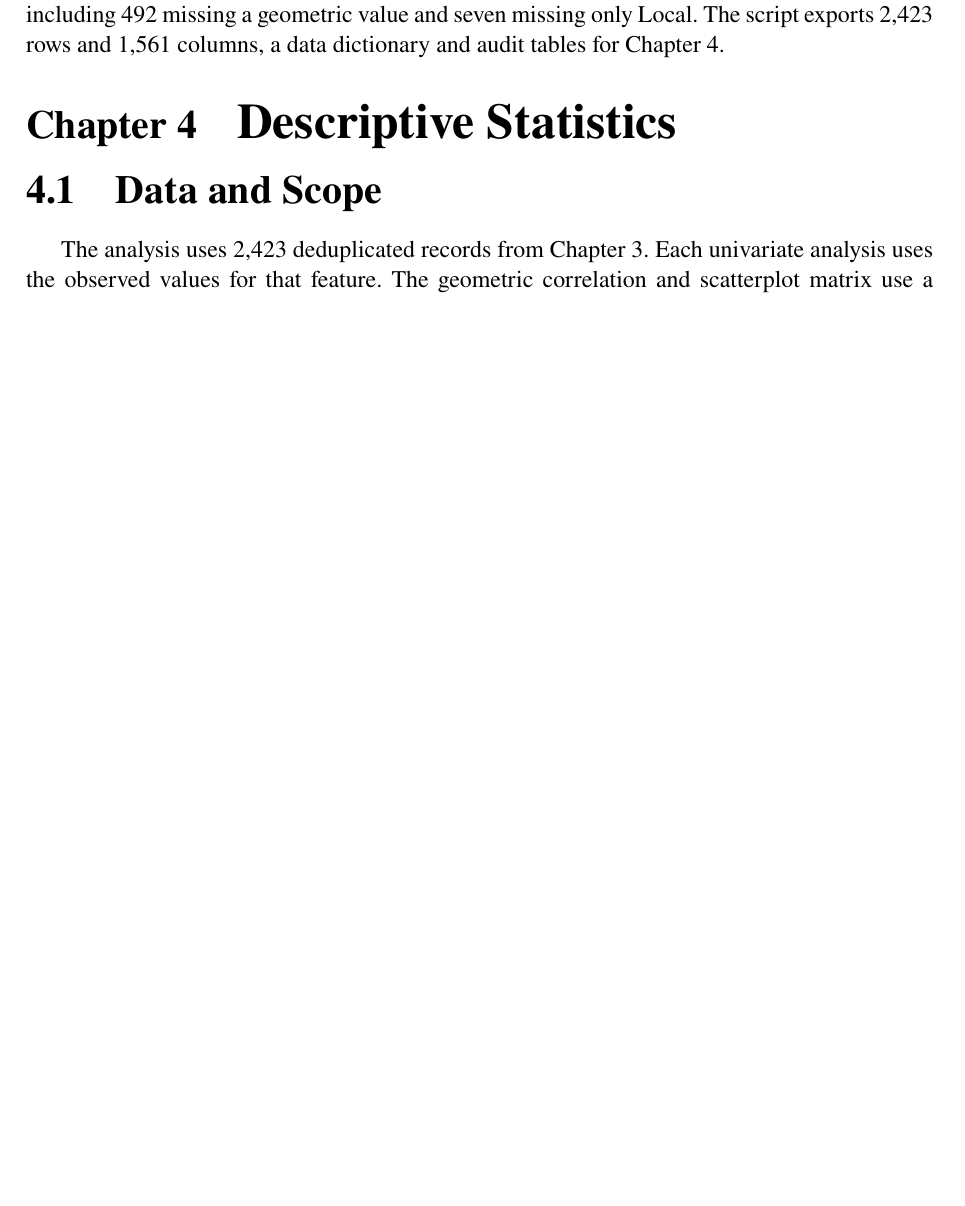
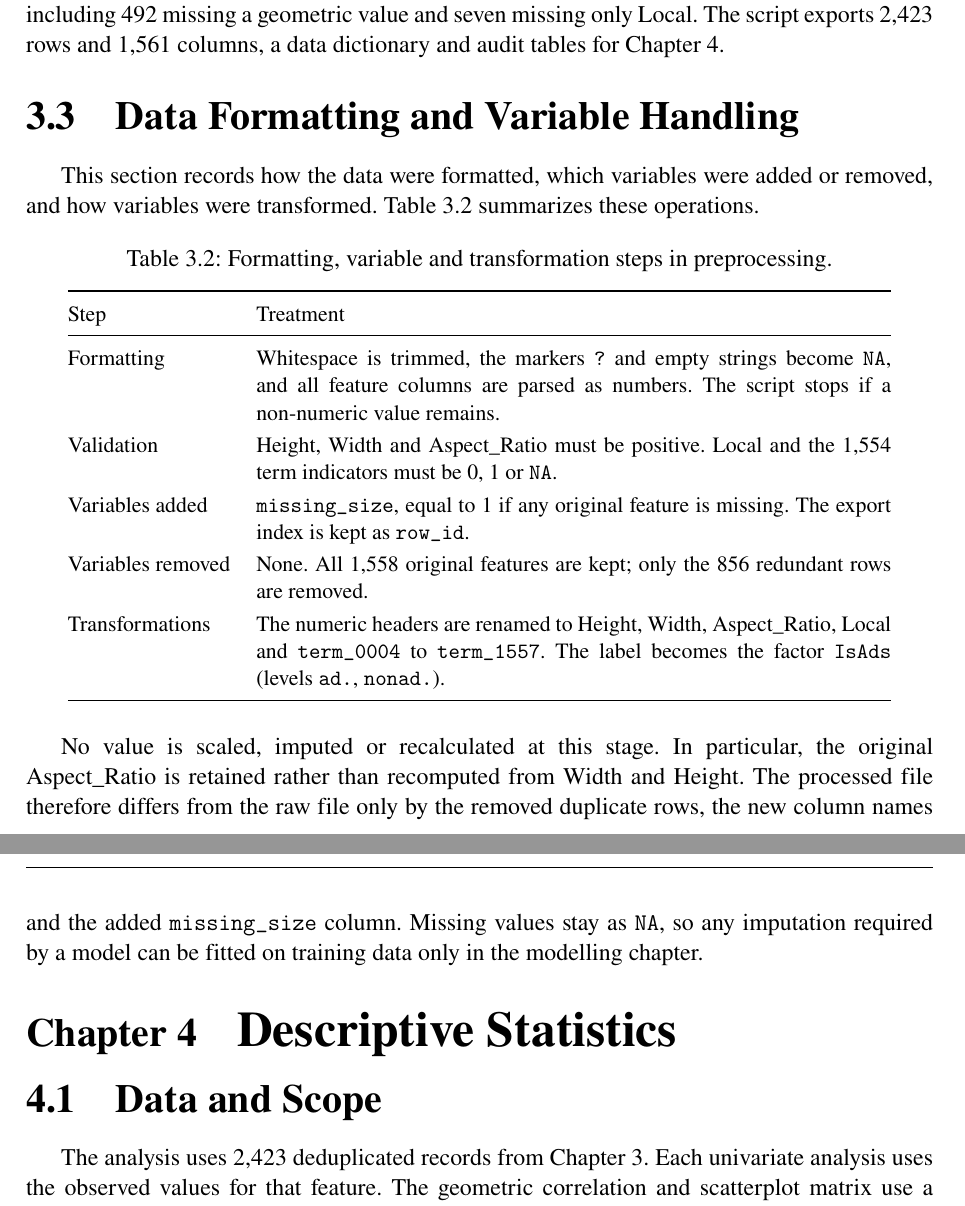
Before and after one commit to thuyhienle0904/internet-ads-btl, a LaTeX thesis (report/thesis.tex, which reads report/sections/03_preprocessing.tex): part of page 9 of 32 before the commit and two parts of pages 9 and 10 of 32 after it, the two joined at a grey line, cut so that both start at the same text, the shorter picture padded with empty space. Compiled offline with pdfLaTeX.

Commit message:
Update report

```diff
--- a/report/sections/03_preprocessing.tex
+++ b/report/sections/03_preprocessing.tex
@@ -46,3 +46,43 @@ The \texttt{missing\_size} flag marks any original feature missing.
 It flags 499 retained records, including 492 missing a geometric value
 and seven missing only Local. The script exports 2,423 rows and 1,561
 columns, a data dictionary and audit tables for Chapter~4.
+
+\section{Data Formatting and Variable Handling}
+
+This section records how the data were formatted, which variables were
+added or removed, and how variables were transformed.
+Table~\ref{tab:preprocessing-variables} summarizes these operations.
+
+\begin{table}[htbp]
+\centering
+\caption{Formatting, variable and transformation steps in preprocessing.}
+\label{tab:preprocessing-variables}
+\small
+\begin{tabular}{@{}p{2.9cm}p{11.2cm}@{}}
+\toprule
+Step & Treatment\\
+\midrule
+Formatting & Whitespace is trimmed, the markers \texttt{?} and empty
+strings become \texttt{NA}, and all feature columns are parsed as numbers.
+The script stops if a non-numeric value remains.\\
+Validation & Height, Width and Aspect\_Ratio must be positive. Local and
+the 1,554 term indicators must be 0, 1 or \texttt{NA}.\\
+Variables added & \texttt{missing\_size}, equal to 1 if any original
+feature is missing. The export index is kept as \texttt{row\_id}.\\
+Variables removed & None. All 1,558 original features are kept; only
+the 856 redundant rows are removed.\\
+Transformations & The numeric headers are renamed to Height, Width,
+Aspect\_Ratio, Local and \texttt{term\_0004} to \texttt{term\_1557}. The
+label becomes the factor \texttt{IsAds} (levels \texttt{ad.},
+\texttt{nonad.}).\\
+\bottomrule
+\end{tabular}
+\end{table}
+
+No value is scaled, imputed or recalculated at this stage. In particular,
+the original Aspect\_Ratio is retained rather than recomputed from Width and
+Height. The processed file therefore differs from the raw file only by the
+removed duplicate rows, the new column names and the added
+\texttt{missing\_size} column. Missing values stay as \texttt{NA}, so any
+imputation required by a model can be fitted on training data only in the
+modelling chapter.
```
